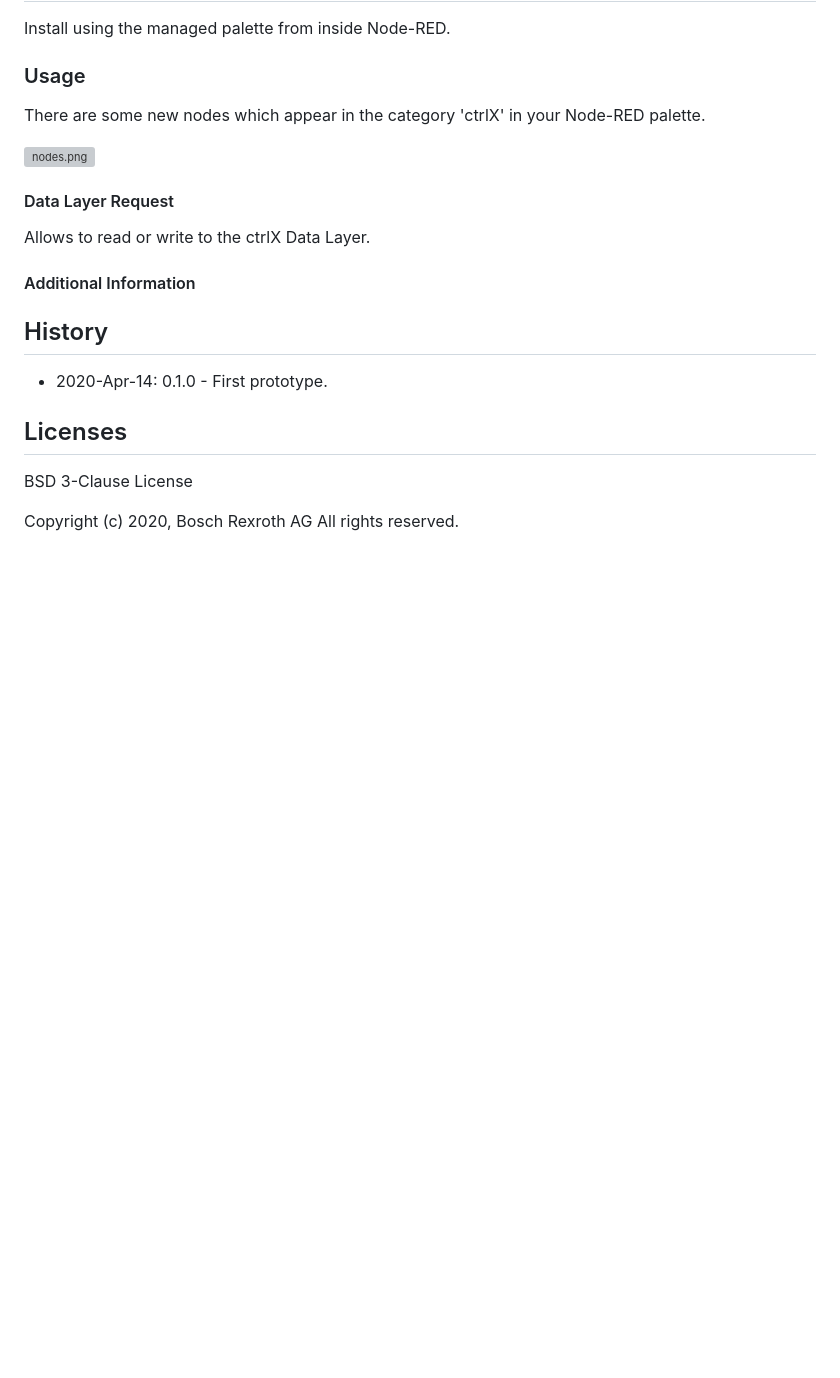
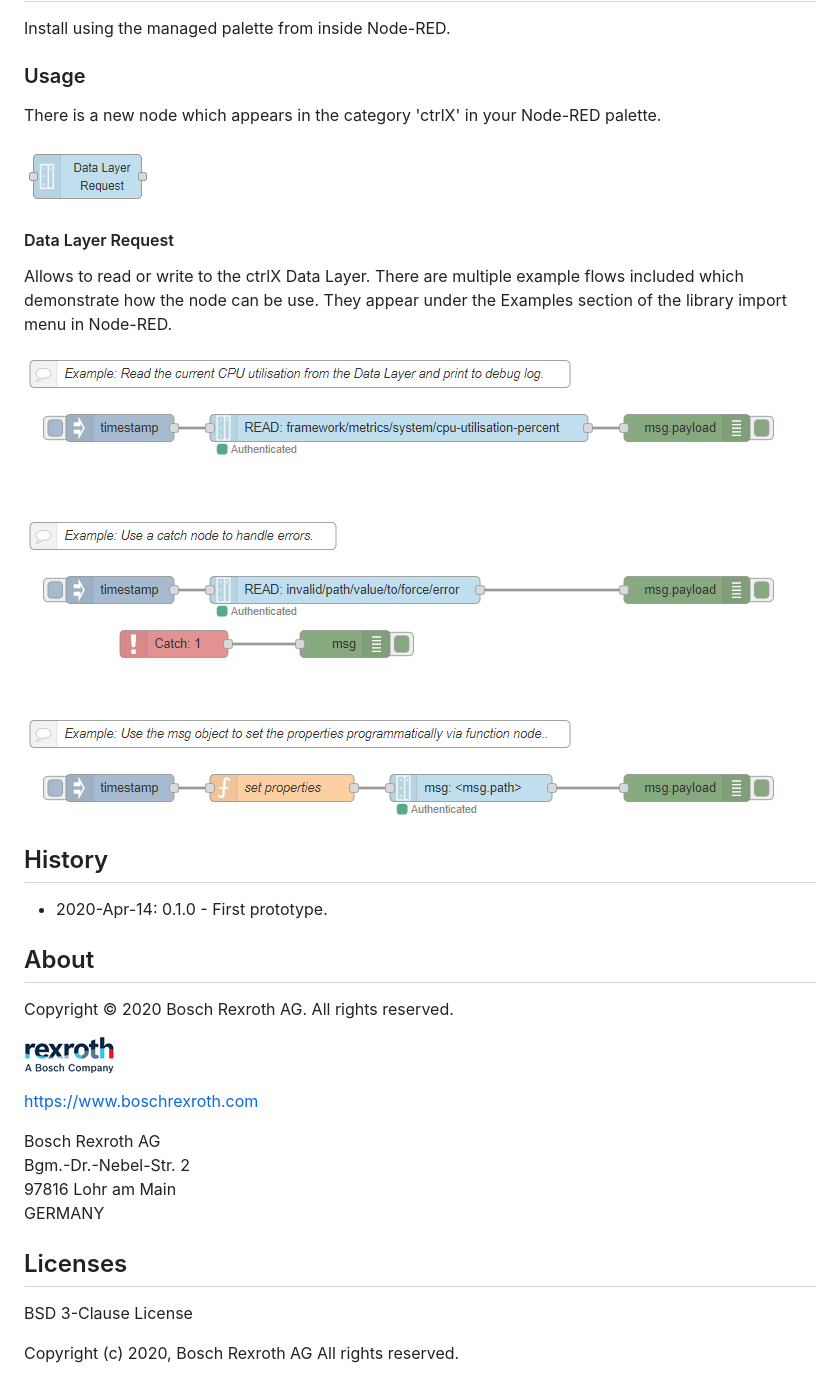
Before and after one commit to boschrexroth/node-red-contrib-ctrlx-automation, a Markdown page: README.md, the part around one of its changes. Drawn GitHub-style; pictures changed too: doc/datalayer_request_examples.png (added), doc/nodes.png (added), doc/rexroth.gif (added); blank space fills up the shorter version; grey boxes are pictures that could not be loaded.

Commit message:
Add documentation and examples

```diff
--- a/README.md
+++ b/README.md
@@ -10,19 +12,33 @@ Install using the managed palette from inside Node-RED.
 
 ### Usage
 
-There are some new nodes which appear in the category 'ctrlX' in your Node-RED palette.
+There is a new node which appears in the category 'ctrlX' in your Node-RED palette.
 
 ![nodes.png](./doc/nodes.png)
 
 #### Data Layer Request
 
-Allows to read or write to the ctrlX Data Layer.
+Allows to read or write to the ctrlX Data Layer. There are multiple example flows included which demonstrate how the node can be use.
+They appear under the Examples section of the library import menu in Node-RED.
 
-#### Additional Information
+![datalayer_request_examples.png](./doc/datalayer_request_examples.png)
 
 ## History
 
 - 2020-Apr-14: 0.1.0 - First prototype.
+
+## About
+
+Copyright © 2020 Bosch Rexroth AG. All rights reserved.
+
+![rexroth.gif](./doc/rexroth.gif)
+
+<https://www.boschrexroth.com>
+
+Bosch Rexroth AG
+Bgm.-Dr.-Nebel-Str. 2
+97816 Lohr am Main
+GERMANY
 
 ## Licenses
 
```
Also changed, not shown: other parts of README.md (+3 -1 lines), doc/DEVELOPMENT.md (+3 -2 lines), doc/ctrlX_AUTOMATION.gif (added), 4 other files.
